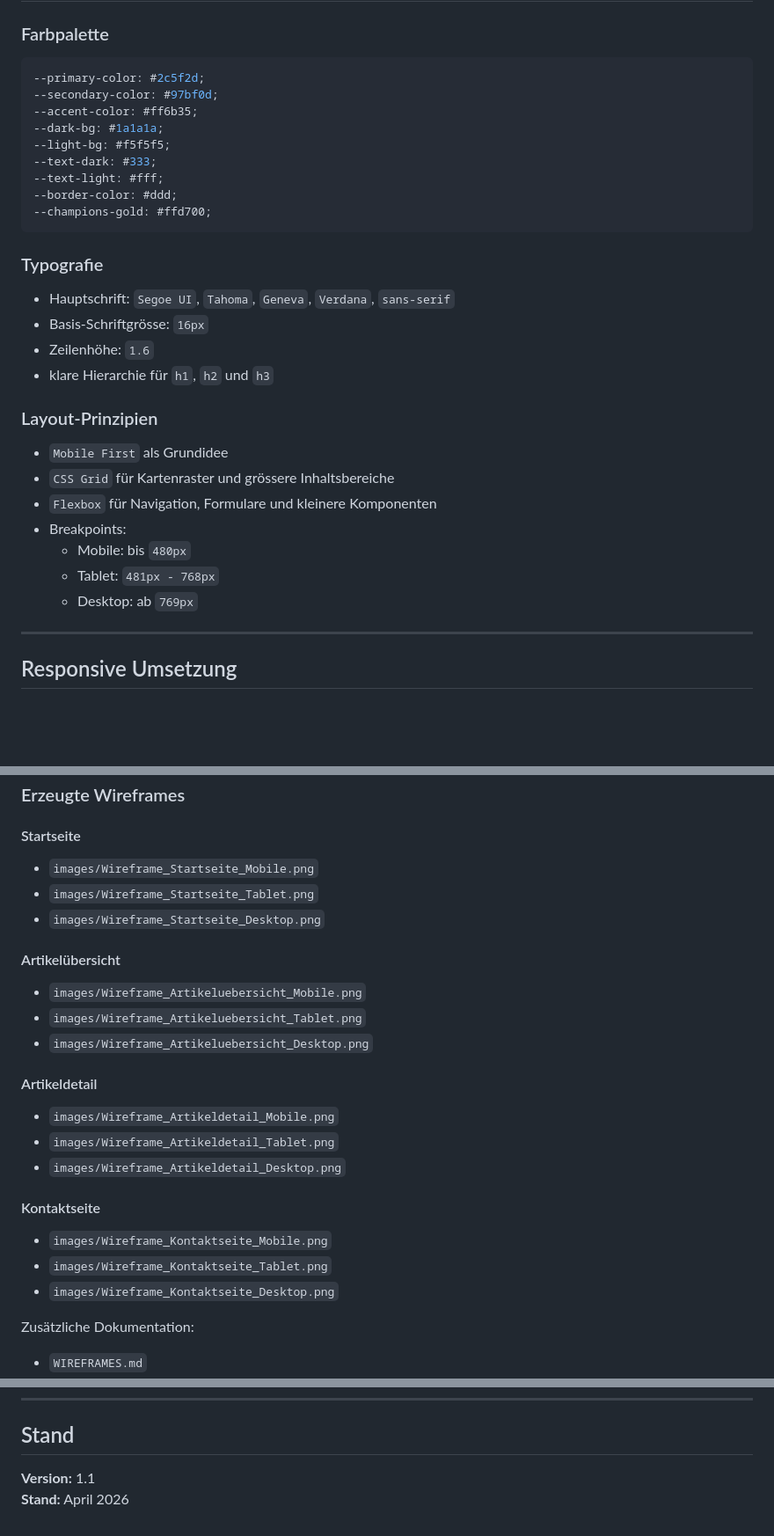
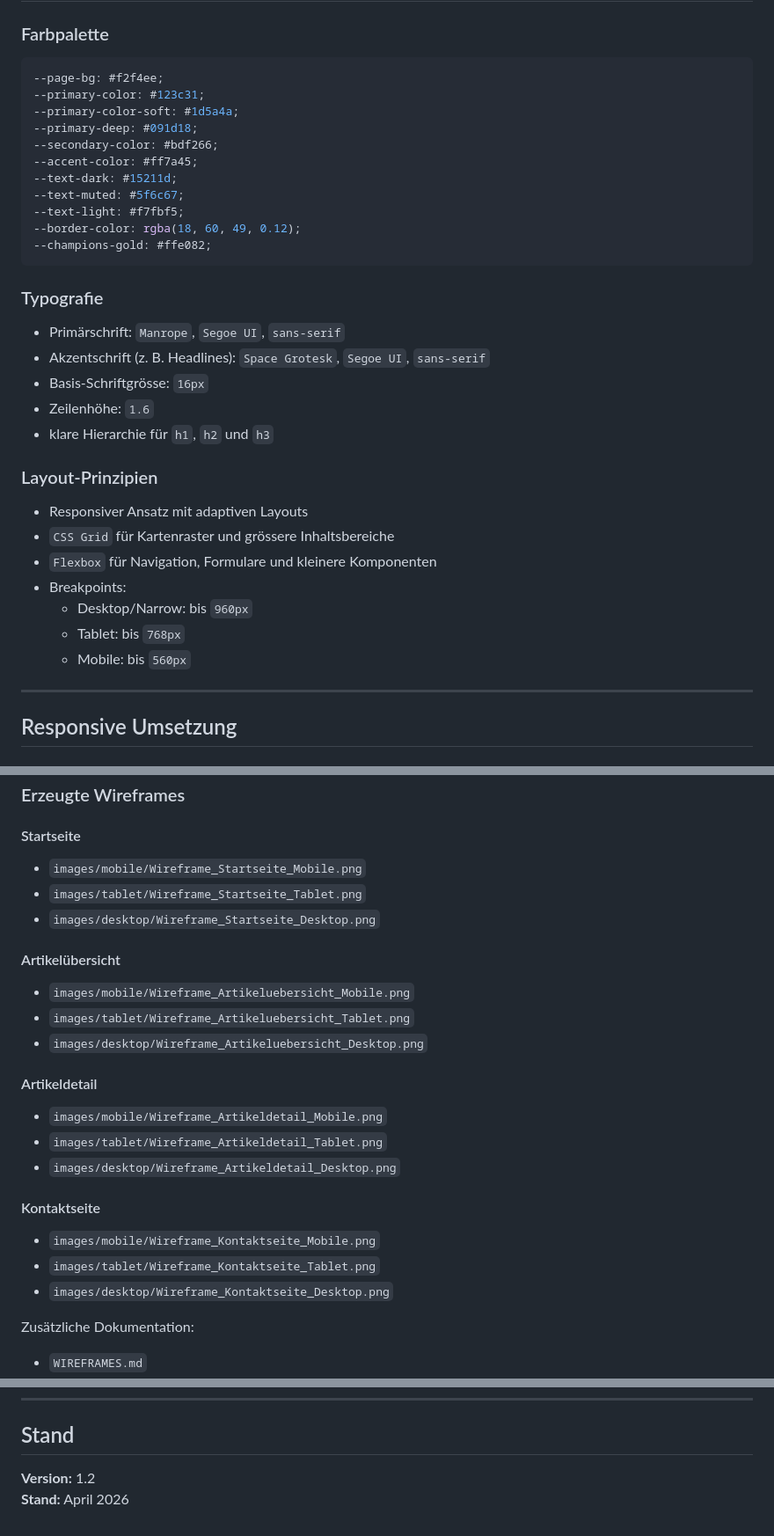
Before and after one commit to ny-lionel-s/m293_Aufgaben, a Markdown page: Fussball_Blog/README.md, 3 parts joined by grey strips. Shown at 88% size. GitHub-like rendering; blank space fills up the shorter version.

````diff
--- a/Fussball_Blog/README.md
+++ b/Fussball_Blog/README.md
@@ -158,33 +161,36 @@ Damit ist die Anforderung `mindestens 3 Hauptseiten` und `mindestens 10 Artikel`
 ### Farbpalette
 
 ```css
---primary-color: #2c5f2d;
---secondary-color: #97bf0d;
---accent-color: #ff6b35;
---dark-bg: #1a1a1a;
---light-bg: #f5f5f5;
---text-dark: #333;
---text-light: #fff;
---border-color: #ddd;
---champions-gold: #ffd700;
+--page-bg: #f2f4ee;
+--primary-color: #123c31;
+--primary-color-soft: #1d5a4a;
+--primary-deep: #091d18;
+--secondary-color: #bdf266;
+--accent-color: #ff7a45;
+--text-dark: #15211d;
+--text-muted: #5f6c67;
+--text-light: #f7fbf5;
+--border-color: rgba(18, 60, 49, 0.12);
+--champions-gold: #ffe082;
 ```
 
 ### Typografie
 
-- Hauptschrift: `Segoe UI`, `Tahoma`, `Geneva`, `Verdana`, `sans-serif`
+- Primärschrift: `Manrope`, `Segoe UI`, `sans-serif`
+- Akzentschrift (z. B. Headlines): `Space Grotesk`, `Segoe UI`, `sans-serif`
 - Basis-Schriftgrösse: `16px`
 - Zeilenhöhe: `1.6`
 - klare Hierarchie für `h1`, `h2` und `h3`
 
 ### Layout-Prinzipien
 
-- `Mobile First` als Grundidee
+- Responsiver Ansatz mit adaptiven Layouts
 - `CSS Grid` für Kartenraster und grössere Inhaltsbereiche
 - `Flexbox` für Navigation, Formulare und kleinere Komponenten
 - Breakpoints:
-  - Mobile: bis `480px`
-  - Tablet: `481px - 768px`
-  - Desktop: ab `769px`
+  - Desktop/Narrow: bis `960px`
+  - Tablet: bis `768px`
+  - Mobile: bis `560px`
 
 ---
 
@@ -244,24 +250,24 @@ Die im Projektauftrag geforderten Wireframes sind vollständig vorhanden.
 ### Erzeugte Wireframes
 
 #### Startseite
-- `images/Wireframe_Startseite_Mobile.png`
-- `images/Wireframe_Startseite_Tablet.png`
-- `images/Wireframe_Startseite_Desktop.png`
+- `images/mobile/Wireframe_Startseite_Mobile.png`
+- `images/tablet/Wireframe_Startseite_Tablet.png`
+- `images/desktop/Wireframe_Startseite_Desktop.png`
 
 #### Artikelübersicht
-- `images/Wireframe_Artikeluebersicht_Mobile.png`
-- `images/Wireframe_Artikeluebersicht_Tablet.png`
-- `images/Wireframe_Artikeluebersicht_Desktop.png`
+- `images/mobile/Wireframe_Artikeluebersicht_Mobile.png`
+- `images/tablet/Wireframe_Artikeluebersicht_Tablet.png`
+- `images/desktop/Wireframe_Artikeluebersicht_Desktop.png`
 
 #### Artikeldetail
-- `images/Wireframe_Artikeldetail_Mobile.png`
-- `images/Wireframe_Artikeldetail_Tablet.png`
-- `images/Wireframe_Artikeldetail_Desktop.png`
+- `images/mobile/Wireframe_Artikeldetail_Mobile.png`
+- `images/tablet/Wireframe_Artikeldetail_Tablet.png`
+- `images/desktop/Wireframe_Artikeldetail_Desktop.png`
 
 #### Kontaktseite
-- `images/Wireframe_Kontaktseite_Mobile.png`
-- `images/Wireframe_Kontaktseite_Tablet.png`
-- `images/Wireframe_Kontaktseite_Desktop.png`
+- `images/mobile/Wireframe_Kontaktseite_Mobile.png`
+- `images/tablet/Wireframe_Kontaktseite_Tablet.png`
+- `images/desktop/Wireframe_Kontaktseite_Desktop.png`
 
 Zusätzliche Dokumentation:
 
@@ -437,5 +443,5 @@ Repository-URL:
 
 ## Stand
 
-**Version:** 1.1
+**Version:** 1.2
 **Stand:** April 2026
````
Also changed, not shown: other parts of Fussball_Blog/README.md (+15 -12 lines).
